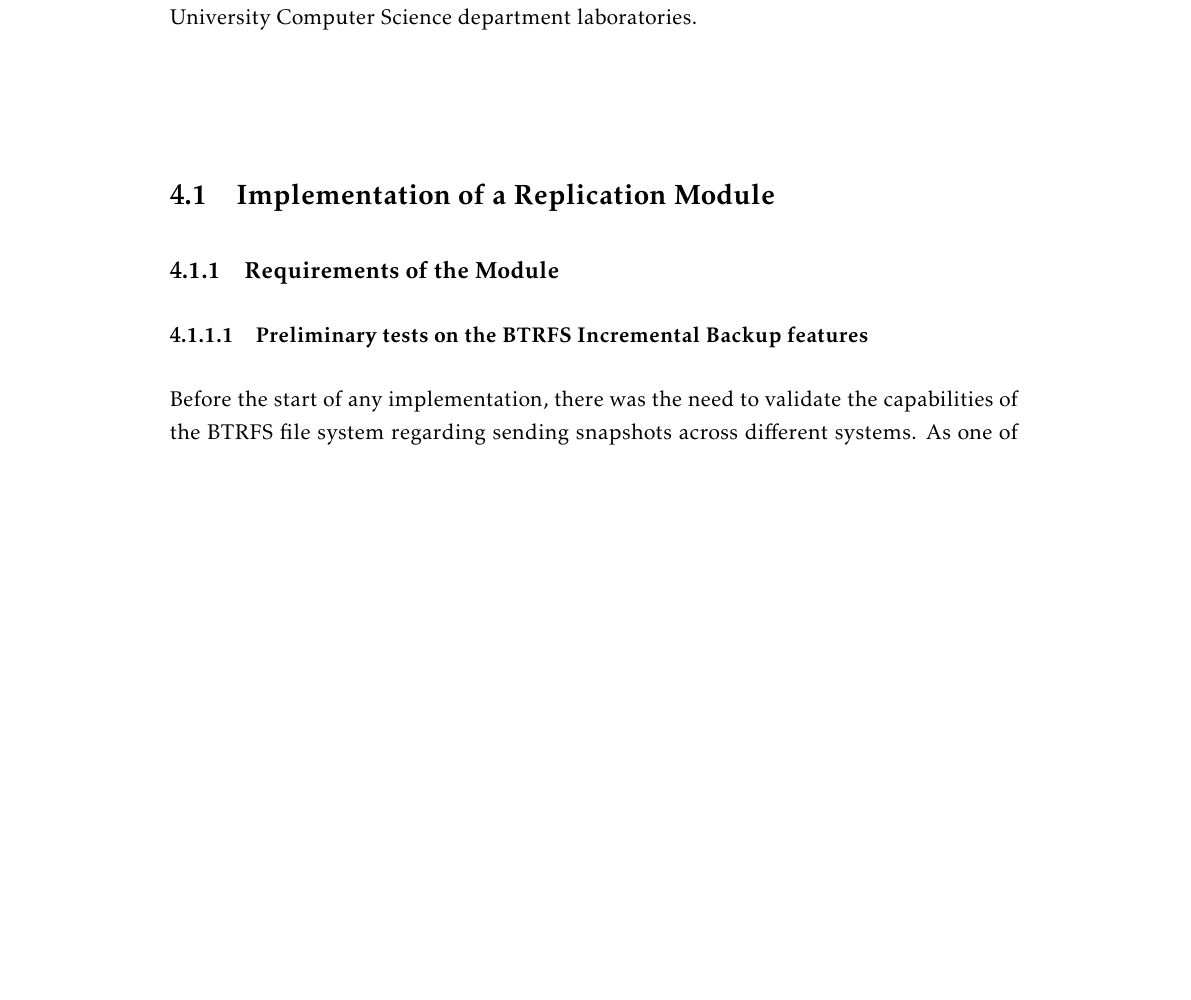
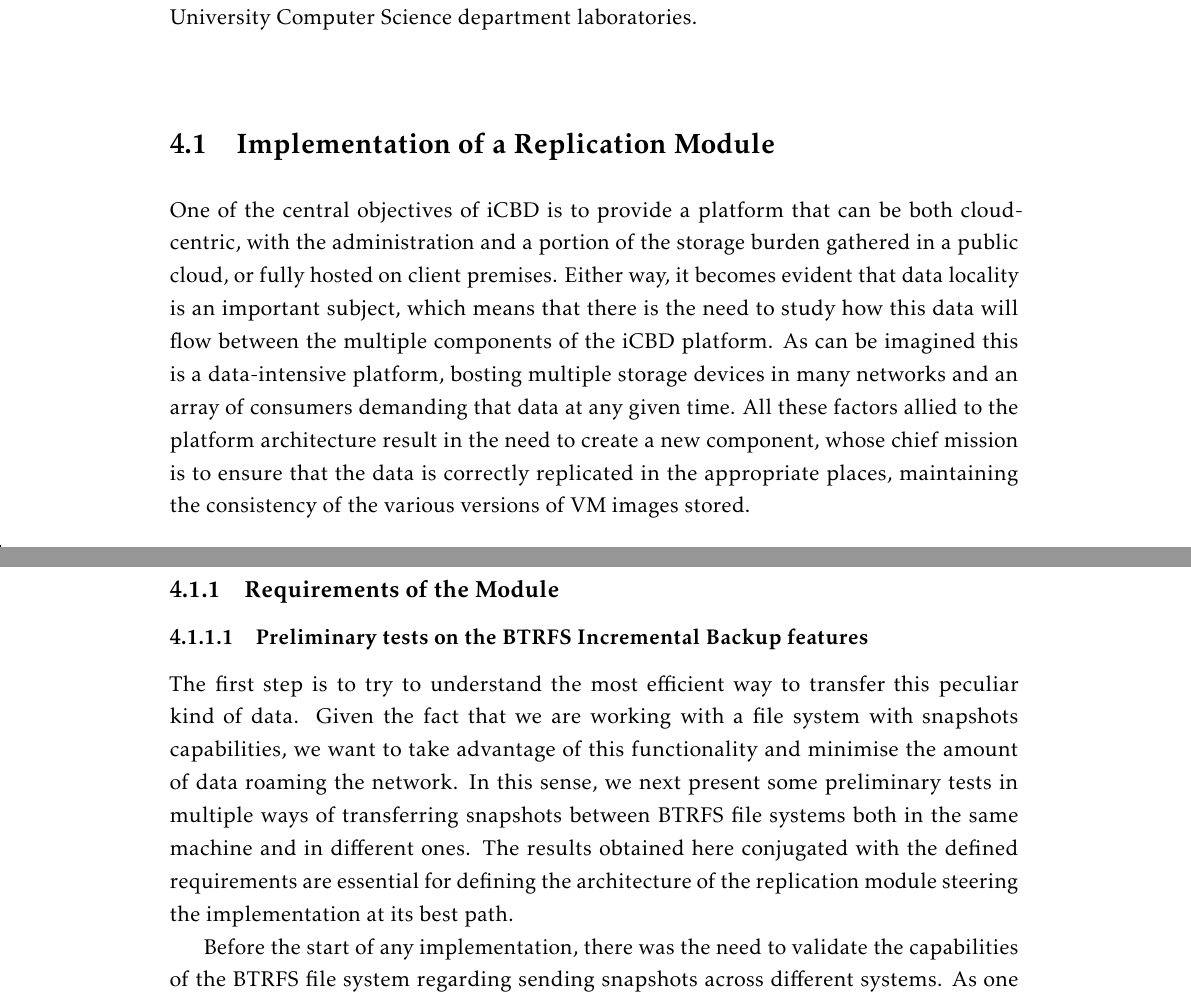
Before and after one commit to lumitesi/msc-thesis, a LaTeX thesis (LaTeX/template.tex, which reads LaTeX/Chapters/chapter4.tex): part of page 45 of 97 before the commit and two parts of pages 45 and 46 of 97 after it, the two joined at a grey line, cut so that both start at the same text, the shorter picture padded with empty space. The pictures show the PDF file LaTeX/template.pdf that the author committed with the source.

Commit message:
More about implementation of icbd-rep

```diff
--- a/LaTeX/Chapters/chapter4.tex
+++ b/LaTeX/Chapters/chapter4.tex
@@ -19,7 +19,9 @@ Then, we show how the performance of the platform clients can be heightened by s
 \section{Implementation of a Replication Module}
 \label{sec:replication_impl}
 
-One of the main objectives of iCBD is to provide a platform that can be cloud centric, or can be fully hosted on the client premisses. Never the the less its important to a system administrator to provide an up to date image for its clients. And to dissiminate that image in a efortless way replication thecnics can come as an interesting solution to achive an automated process.
+One of the central objectives of iCBD is to provide a platform that can be both cloud-centric, with the administration and a portion of the storage burden gathered in a public cloud, or fully hosted on client premises. Either way, it becomes evident that data locality is an important subject, which means that there is the need to study how this data will flow between the multiple components of the iCBD platform.
+As can be imagined this is a data-intensive platform, bosting multiple storage devices in many networks and an array of consumers demanding that data at any given time.
+All these factors allied to the platform architecture result in the need to create a new component, whose chief mission is to ensure that the data is correctly replicated in the appropriate places, maintaining the consistency of the various versions of VM images stored.
 
 %%-------------------------------------------------------------------
 %%	4. - Requirements of the Module
@@ -36,6 +38,9 @@ One of the main objectives of iCBD is to provide a platform that can be cloud ce
 
 %https://btrfs.wiki.kernel.org/index.php/Incremental_Backup
 %https://www.samba.org/ftp/rsync/rsync.html
+
+The first step is to try to understand the most efficient way to transfer this peculiar kind of data. Given the fact that we are working with a file system with snapshots capabilities, we want to take advantage of this functionality and minimise the amount of data roaming the network. In this sense, we next present some preliminary tests in multiple ways of transferring snapshots between BTRFS file systems both in the same machine and in different ones.
+The results obtained here conjugated with the defined requirements are essential for defining the architecture of the replication module steering the implementation at its best path.
 
 Before the start of any implementation, there was the need to validate the capabilities of the BTRFS file system regarding sending snapshots across different systems.
 As one of the requirements was the efficiency of the transference of data. So a small comparison was in order.
```
Also changed, not shown: LaTeX/template.pdf.
